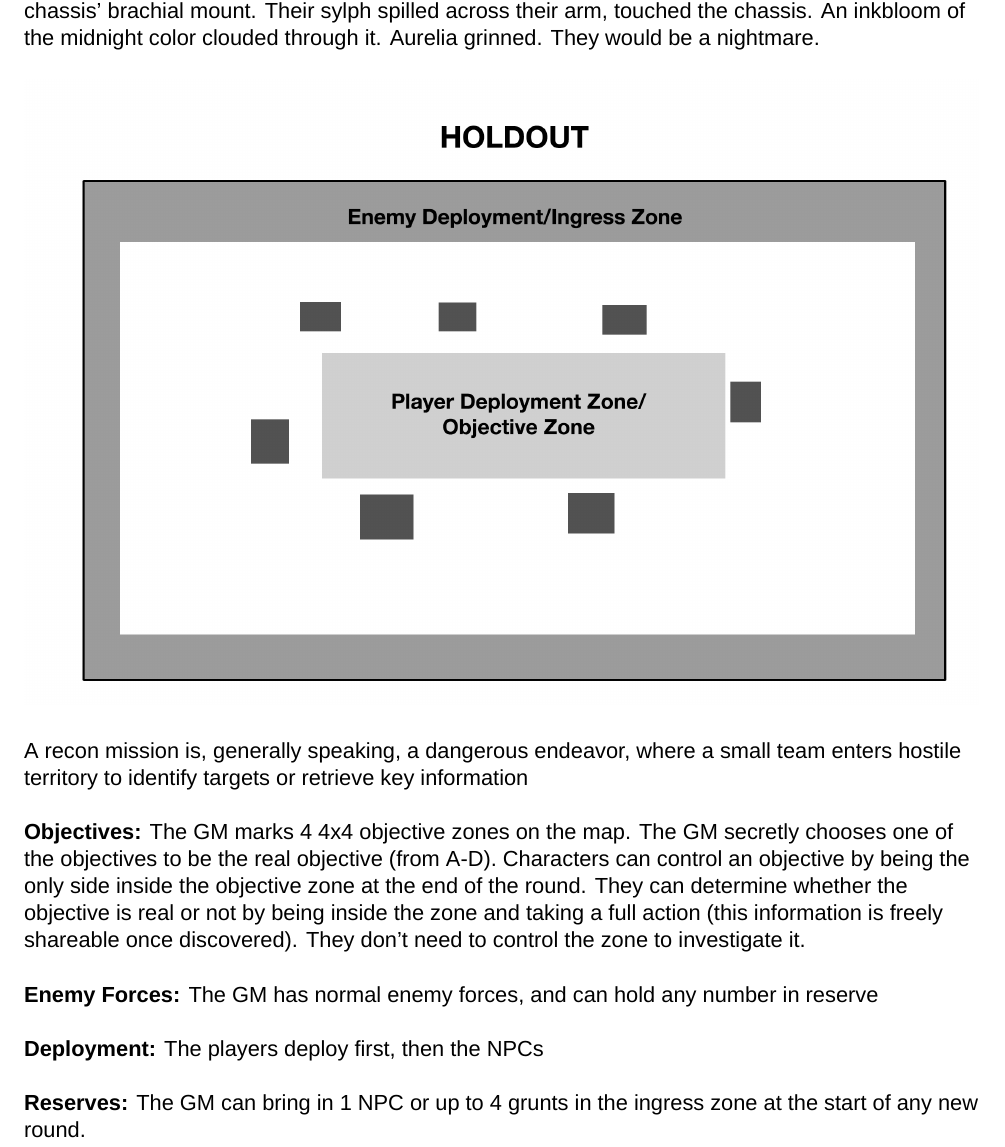
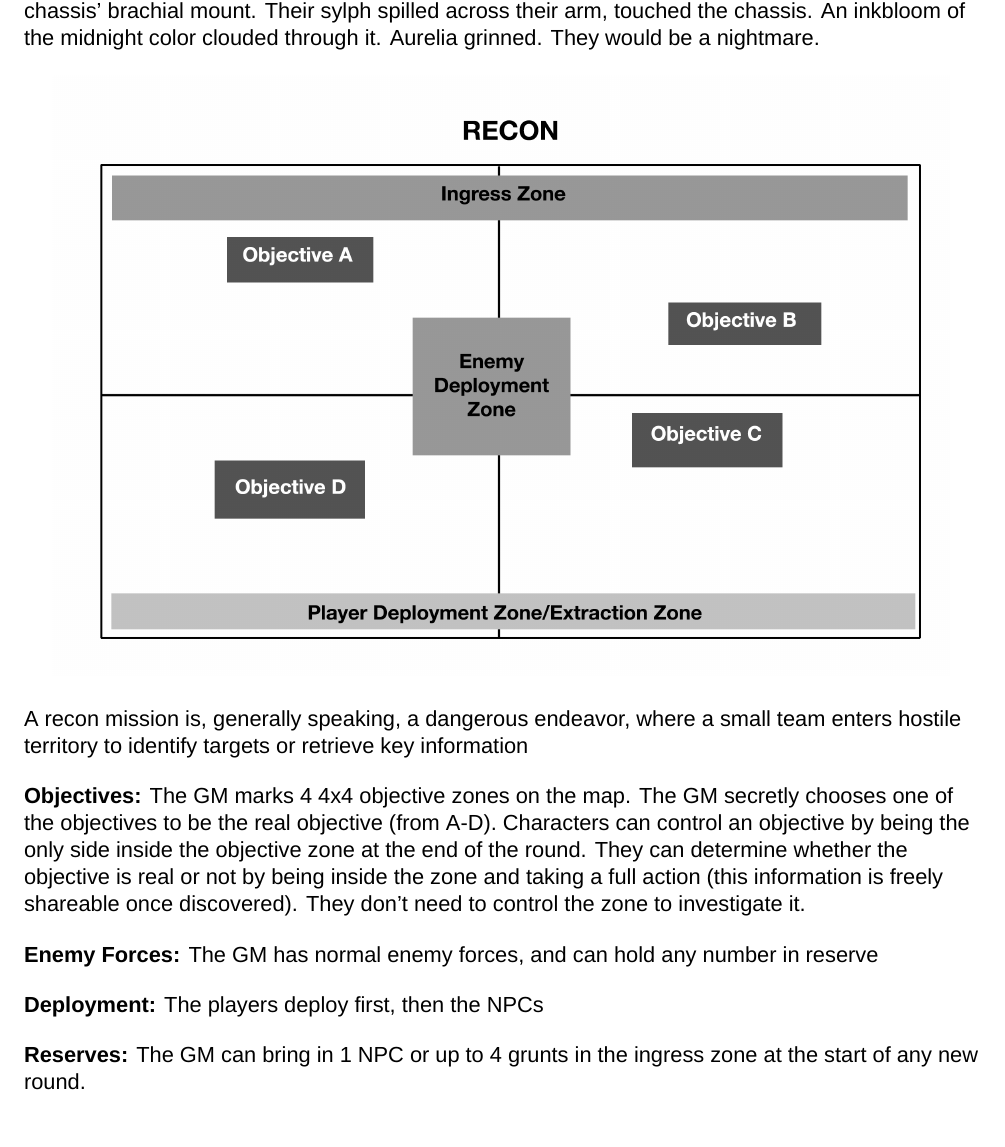
Before and after one commit to AshleyMoni/Lancer-Community-Edition, a LaTeX thesis (LANCER 1.8 - Community Edition.tex, which reads source/gmToolkit/sitrep.tex): part of page 280 of 400, cut so that both start at the same text. Compiled offline with XeLaTeX; a missing font is replaced by an installed copy or a similar font.

Commit message:
Fixed recon

```diff
--- a/source/gmToolkit/sitrep.tex
+++ b/source/gmToolkit/sitrep.tex
@@ -173,7 +173,7 @@ Generally a mission done under duress, or when no other options are available to
  Aurelia whistled low, taking in the fresh coat of matte on their chassis. “Optical camo overlay primary, Inkwell secondary,” Engineer Coates said, finishing her walkaround. “Even if they scramble your anoptics, it’s going to be a nightmare to sight her.” Aurelia reached up to touch their chassis’ brachial mount. Their sylph spilled across their arm, touched the chassis. An inkbloom of the midnight color clouded through it. Aurelia grinned. They would be a nightmare.
 
  \begin{center}
-   \includegraphics{Sitrep-Holdout}
+   \includegraphics{Sitrep-Recon}
  \end{center}
 
  A recon mission is, generally speaking, a dangerous endeavor, where a small team enters hostile territory to identify targets or retrieve key information
```
